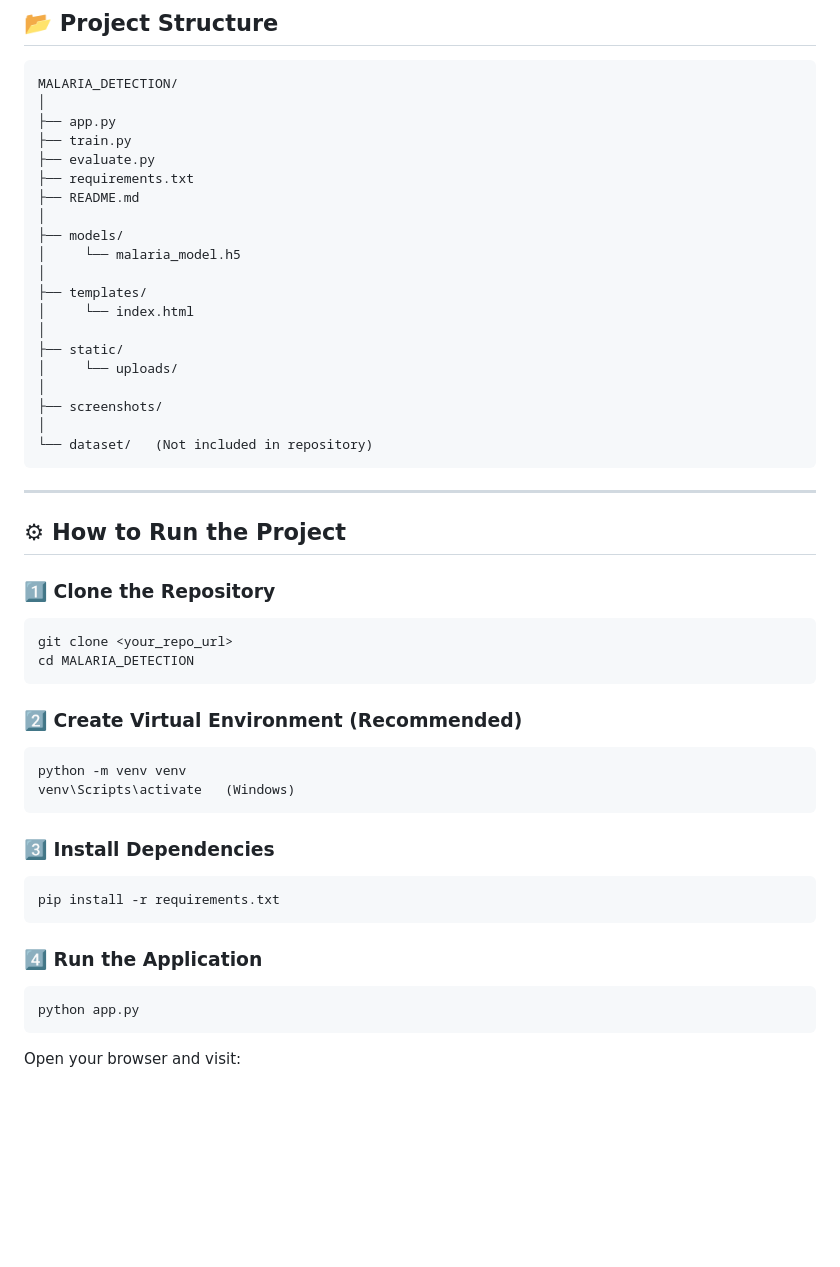
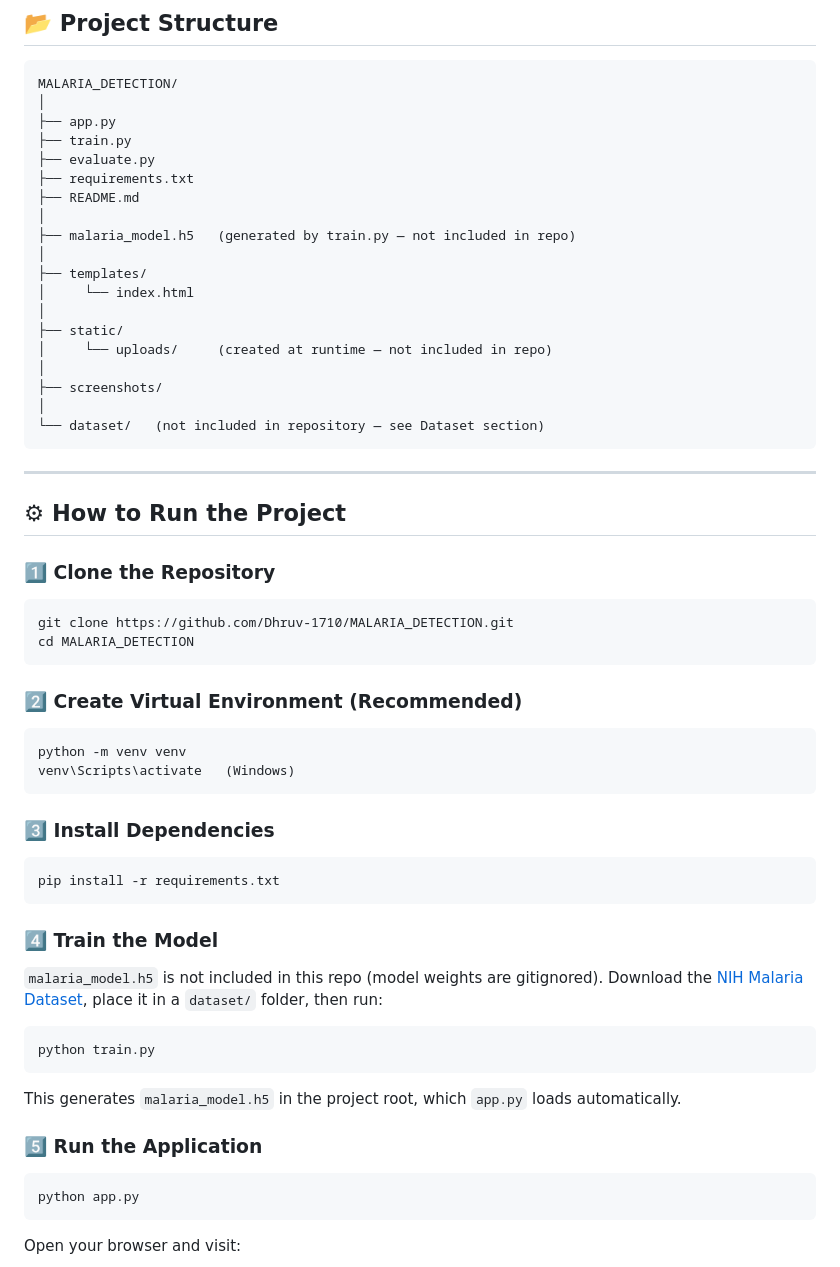
Before and after one commit to Dhruv-1710/MALARIA_DETECTION, a Markdown page: README.md, the part around one of its changes. Rendered like a GitHub page; blank space fills up the shorter version.

Commit message:
Polish README: add badges, fix model path, add training step, fix clone URL

````diff
--- a/README.md
+++ b/README.md
@@ -128,18 +133,17 @@ MALARIA_DETECTION/
 ├── requirements.txt
 ├── README.md
 │
-├── models/
-│     └── malaria_model.h5
+├── malaria_model.h5   (generated by train.py — not included in repo)
 │
 ├── templates/
 │     └── index.html
 │
 ├── static/
-│     └── uploads/
+│     └── uploads/     (created at runtime — not included in repo)
 │
 ├── screenshots/
 │
-└── dataset/   (Not included in repository)
+└── dataset/   (not included in repository — see Dataset section)
 ```
 
 ---
@@ -149,7 +153,7 @@ MALARIA_DETECTION/
 ### 1️⃣ Clone the Repository
 
 ```
-git clone <your_repo_url>
+git clone https://github.com/Dhruv-1710/MALARIA_DETECTION.git
 cd MALARIA_DETECTION
 ```
 
@@ -166,7 +170,19 @@ venv\Scripts\activate   (Windows)
 pip install -r requirements.txt
 ```
 
-### 4️⃣ Run the Application
+### 4️⃣ Train the Model
+
+`malaria_model.h5` is not included in this repo (model weights are gitignored).
+Download the [NIH Malaria Dataset](https://www.kaggle.com/datasets/iarunava/cell-images-for-detecting-malaria),
+place it in a `dataset/` folder, then run:
+
+```
+python train.py
+```
+
+This generates `malaria_model.h5` in the project root, which `app.py` loads automatically.
+
+### 5️⃣ Run the Application
 
 ```
 python app.py
````
Also changed, not shown: other parts of README.md (+5 -0 lines).
